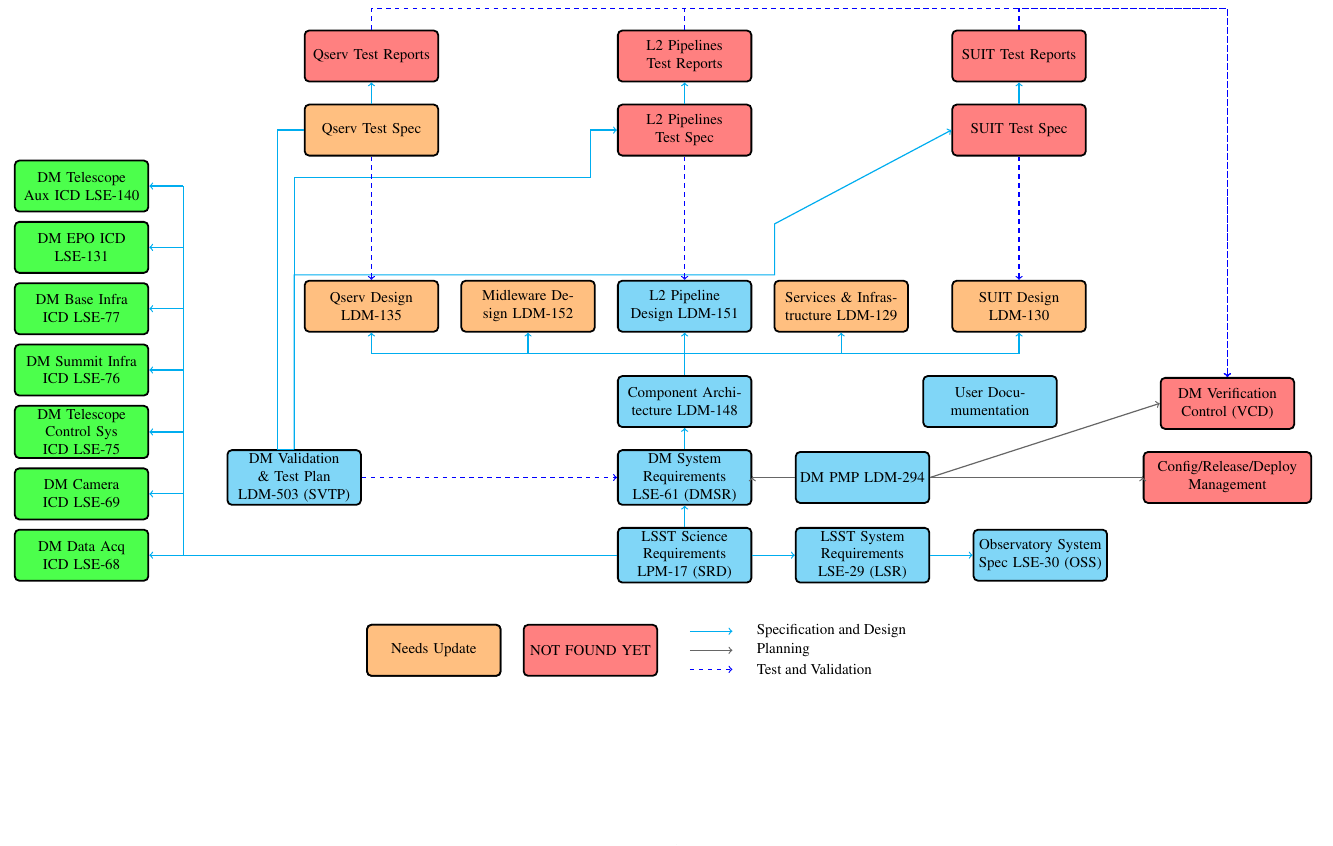
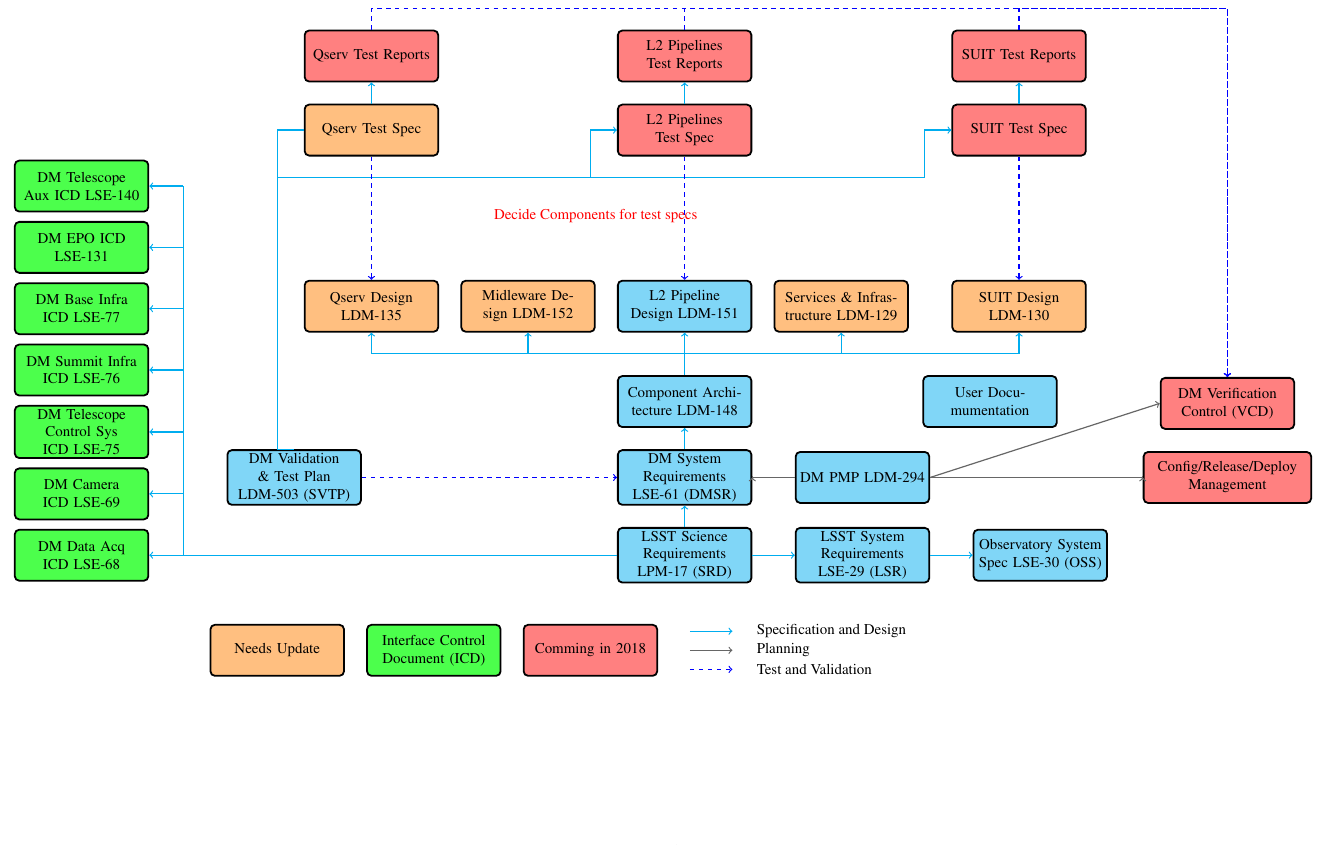
Before and after one commit to lsst-dm/images, a LaTeX document (DocTree.tex): part of the page, cut so that both start at the same text. Compiled offline with pdfLaTeX.

Commit message:
DOc tree updated for test specs

```diff
--- a/DocTree.tex
+++ b/DocTree.tex
@@ -55,9 +55,9 @@
 	\node(legend3r) [right=1cm of legend3] {};
 	\draw[tline] (legend3) to (legend3r);
 	\node(ttext) [right= 2mm of legend3r] {Test and Validation};
-        \node (nf) [docboxm, left=5mm of legend2] { NOT FOUND YET };
+        \node (nf) [docboxm, left=5mm of legend2] { Comming in 2018};
 	\node (icd) [docboxicd, left=5mm of nf] { Interface Control Document (ICD) };
-	\node (upd) [docboxu, left=5mm of nf] { Needs Update};
+	\node (upd) [docboxu, left=5mm of icd] { Needs Update};
 %%%
 	\node (dmreq) [docbox, above=5mm of scireq.north] { DM System Requirements  LSE-61 (DMSR)};
 	\node (svtp) [docbox, left=60mm of dmreq.west] { DM  Validation \& Test Plan LDM-503 (SVTP)};
@@ -118,11 +120,15 @@
 
    \node (pltp) [left=5mm of plt] {};
    \node (pltpb) [below=10mm of pltp.east] {};
-   \draw[dlines] (svtp.north) |- (pltpb.west);
+   %\draw[dlines] (svtp.north) |- (pltpb.west);
    \draw[dline] (pltpb.west) |- (plt.west);
 
+    \node (tst) [below=5mm of pltpb] {\color{red} Decide Components for test specs};
 
-   \draw[dline] (svtp.north) -- ++(0,4.1)  -| ++(11.3,1.2) -- (suitt.west);
+   \node (suittp) [left=5mm of suitt] {};
+   \node (suittpb) [below=10mm of suittp.east] {};
+   \draw[dlines] (qservtpb.west) -- (suittpb.west);
+   \draw[dline] (suittpb.west) |-  (suitt.west);
 
    \draw[tline] (pltr.north) -- ++(0,0.5)  -| (vcd.north);
    \draw[tline] (suittr.north) -- ++(0,0.5)  -| (vcd.north);
```
Also changed, not shown: DocTree.pdf, DocTree.tex (2 more changed lines).
